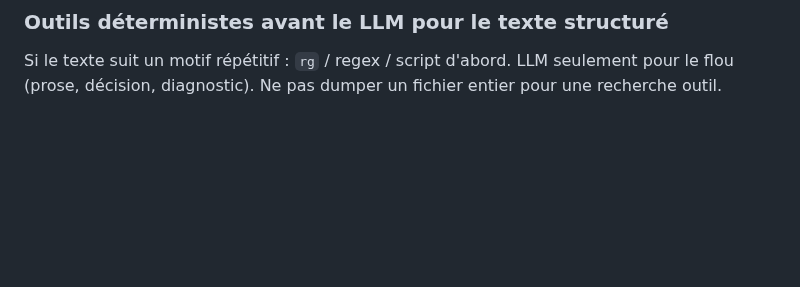
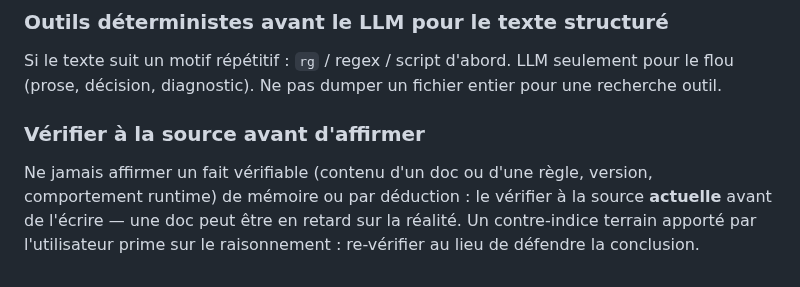
Before and after one commit to Hexa-Da/config-cursor, a Markdown page: tasks/lessons.md, the part around the change. GitHub-like rendering; blank space fills up the shorter version.

```diff
--- a/tasks/lessons.md
+++ b/tasks/lessons.md
@@ -38,3 +38,7 @@ Ne **jamais** faire de commit (ni de `push`, `rebase`, `reset`… — toute écr
 ### Outils déterministes avant le LLM pour le texte structuré
 
 Si le texte suit un motif répétitif : `rg` / regex / script d'abord. LLM seulement pour le flou (prose, décision, diagnostic). Ne pas dumper un fichier entier pour une recherche outil.
+
+### Vérifier à la source avant d'affirmer
+
+Ne jamais affirmer un fait vérifiable (contenu d'un doc ou d'une règle, version, comportement runtime) de mémoire ou par déduction : le vérifier à la source **actuelle** avant de l'écrire — une doc peut être en retard sur la réalité. Un contre-indice terrain apporté par l'utilisateur prime sur le raisonnement : re-vérifier au lieu de défendre la conclusion.
```
Also changed, not shown: 1 other file.
